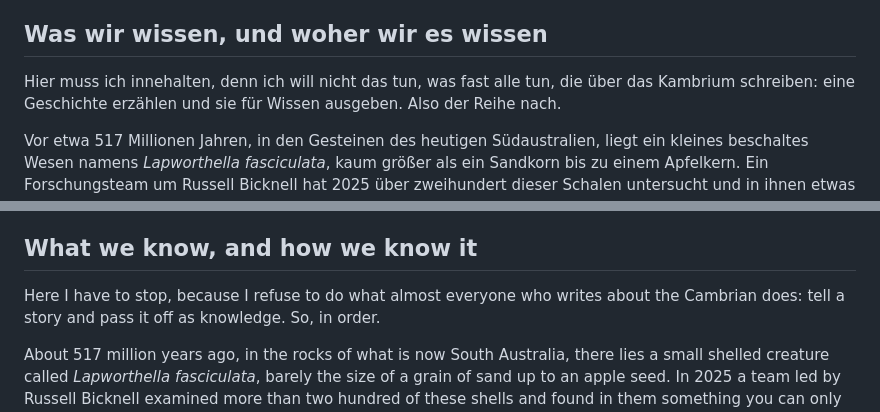
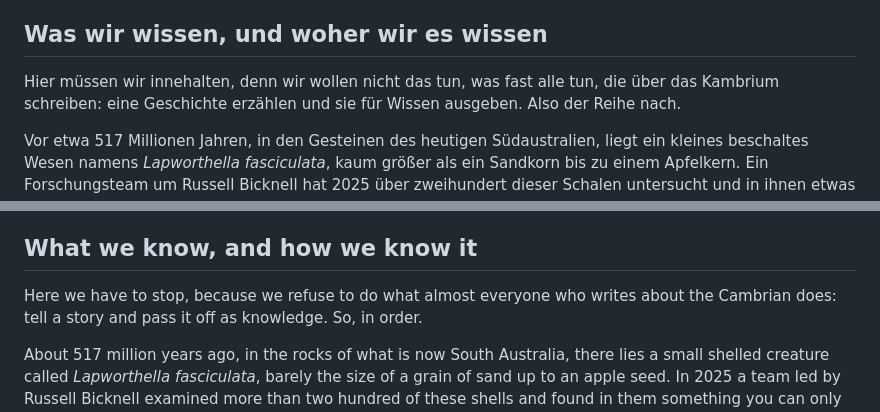
Before and after one commit to Mycelorium/predator-principle, a Markdown page: essays/essay-01-cambrian-horror.md, 2 parts joined by grey strips. GitHub-like rendering.

```diff
--- a/essays/essay-01-cambrian-horror.md
+++ b/essays/essay-01-cambrian-horror.md
@@ -40,7 +40,7 @@ gepanzert, bewaffnet, in Stein lesbar. Die Angst wird fossil.
 
 ## Was wir wissen, und woher wir es wissen
 
-Hier muss ich innehalten, denn ich will nicht das tun, was fast alle tun, die
+Hier müssen wir innehalten, denn wir wollen nicht das tun, was fast alle tun, die
 über das Kambrium schreiben: eine Geschichte erzählen und sie für Wissen
 ausgeben. Also der Reihe nach.
 
@@ -168,7 +168,7 @@ an imprint — armoured, weaponised, legible in stone. Fear becomes a fossil.
 
 ## What we know, and how we know it
 
-Here I have to stop, because I refuse to do what almost everyone who writes
+Here we have to stop, because we refuse to do what almost everyone who writes
 about the Cambrian does: tell a story and pass it off as knowledge. So, in
 order.
 
```
Also changed, not shown: essays/essay-02-predators-filter.md (+100 -119 lines).
